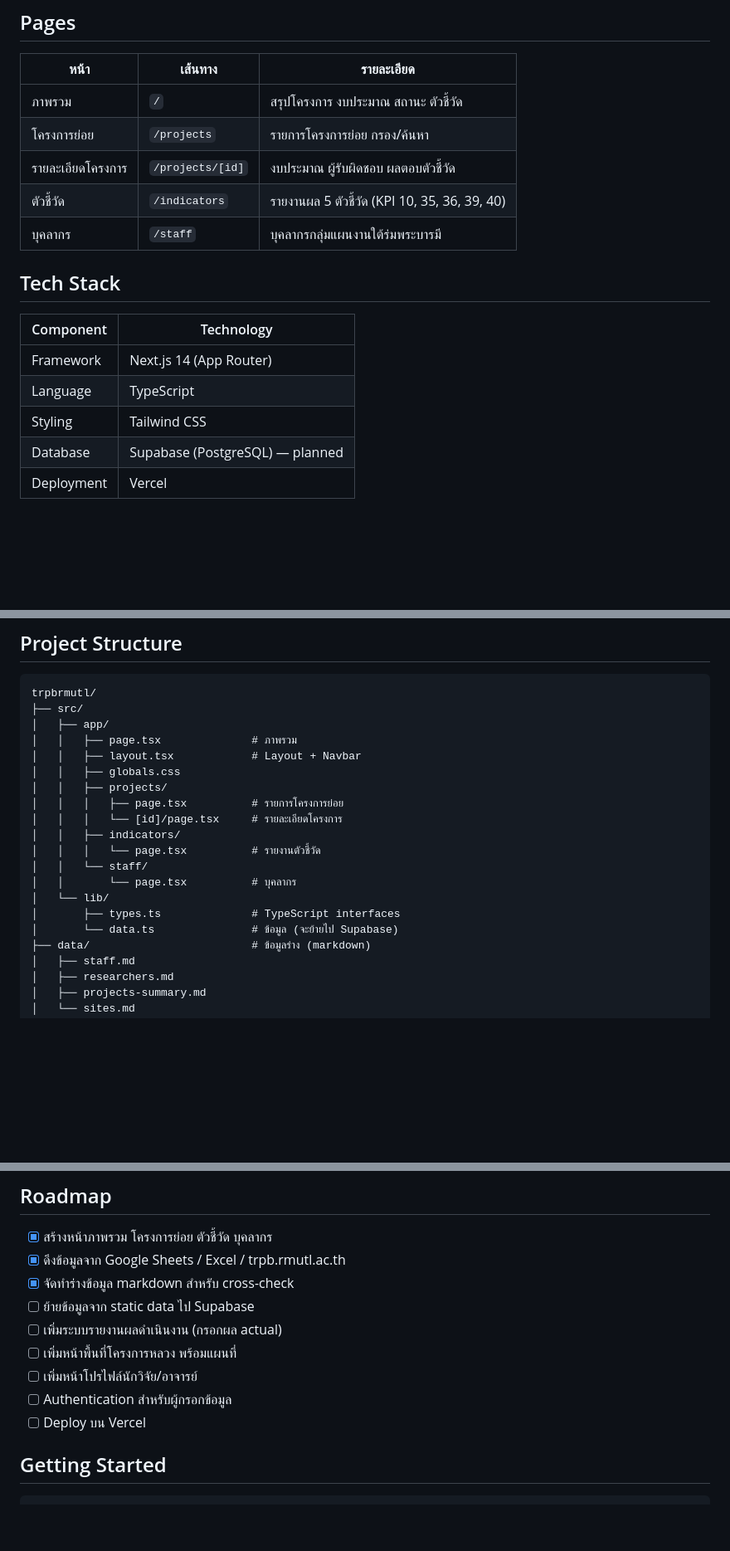
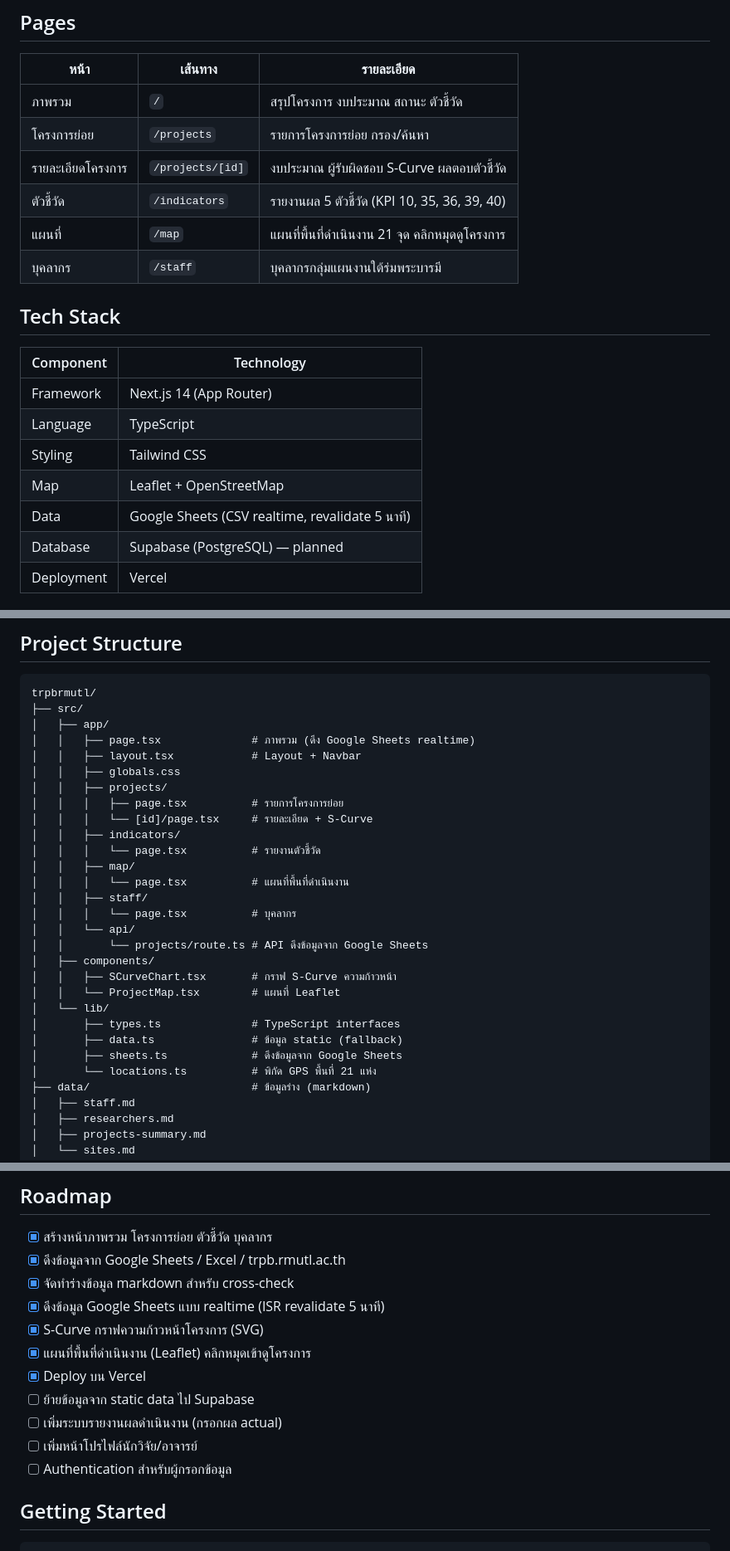
Before and after one commit to worrajak/trpbrmutl, a Markdown page: README.md, 3 parts joined by grey strips. Shown at 83% size. GitHub-like rendering; blank space fills up the shorter version.

Commit message:
docs: อัปเดต README เพิ่มแผนที่ S-Curve Google Sheets realtime
Co-Authored-By: Claude Opus 4.6 (1M context) <noreply@anthropic.com>

```diff
--- a/README.md
+++ b/README.md
@@ -20,8 +20,9 @@
 |---|---|---|
 | ภาพรวม | `/` | สรุปโครงการ งบประมาณ สถานะ ตัวชี้วัด |
 | โครงการย่อย | `/projects` | รายการโครงการย่อย กรอง/ค้นหา |
-| รายละเอียดโครงการ | `/projects/[id]` | งบประมาณ ผู้รับผิดชอบ ผลตอบตัวชี้วัด |
+| รายละเอียดโครงการ | `/projects/[id]` | งบประมาณ ผู้รับผิดชอบ S-Curve ผลตอบตัวชี้วัด |
 | ตัวชี้วัด | `/indicators` | รายงานผล 5 ตัวชี้วัด (KPI 10, 35, 36, 39, 40) |
+| แผนที่ | `/map` | แผนที่พื้นที่ดำเนินงาน 21 จุด คลิกหมุดดูโครงการ |
 | บุคลากร | `/staff` | บุคลากรกลุ่มแผนงานใต้ร่มพระบารมี |
 
 ## Tech Stack
@@ -31,6 +32,8 @@
 | Framework | Next.js 14 (App Router) |
 | Language | TypeScript |
 | Styling | Tailwind CSS |
+| Map | Leaflet + OpenStreetMap |
+| Data | Google Sheets (CSV realtime, revalidate 5 นาที) |
 | Database | Supabase (PostgreSQL) — planned |
 | Deployment | Vercel |
 
@@ -60,19 +63,28 @@
 trpbrmutl/
 ├── src/
 │   ├── app/
-│   │   ├── page.tsx              # ภาพรวม
+│   │   ├── page.tsx              # ภาพรวม (ดึง Google Sheets realtime)
 │   │   ├── layout.tsx            # Layout + Navbar
 │   │   ├── globals.css
 │   │   ├── projects/
 │   │   │   ├── page.tsx          # รายการโครงการย่อย
-│   │   │   └── [id]/page.tsx     # รายละเอียดโครงการ
+│   │   │   └── [id]/page.tsx     # รายละเอียด + S-Curve
 │   │   ├── indicators/
 │   │   │   └── page.tsx          # รายงานตัวชี้วัด
-│   │   └── staff/
-│   │       └── page.tsx          # บุคลากร
+│   │   ├── map/
+│   │   │   └── page.tsx          # แผนที่พื้นที่ดำเนินงาน
+│   │   ├── staff/
+│   │   │   └── page.tsx          # บุคลากร
+│   │   └── api/
+│   │       └── projects/route.ts # API ดึงข้อมูลจาก Google Sheets
+│   ├── components/
+│   │   ├── SCurveChart.tsx       # กราฟ S-Curve ความก้าวหน้า
+│   │   └── ProjectMap.tsx        # แผนที่ Leaflet
 │   └── lib/
 │       ├── types.ts              # TypeScript interfaces
-│       └── data.ts               # ข้อมูล (จะย้ายไป Supabase)
+│       ├── data.ts               # ข้อมูล static (fallback)
+│       ├── sheets.ts             # ดึงข้อมูลจาก Google Sheets
+│       └── locations.ts          # พิกัด GPS พื้นที่ 21 แห่ง
 ├── data/                         # ข้อมูลร่าง (markdown)
 │   ├── staff.md
 │   ├── researchers.md
@@ -93,12 +105,14 @@ trpbrmutl/
 - [x] สร้างหน้าภาพรวม โครงการย่อย ตัวชี้วัด บุคลากร
 - [x] ดึงข้อมูลจาก Google Sheets / Excel / trpb.rmutl.ac.th
 - [x] จัดทำร่างข้อมูล markdown สำหรับ cross-check
+- [x] ดึงข้อมูล Google Sheets แบบ realtime (ISR revalidate 5 นาที)
+- [x] S-Curve กราฟความก้าวหน้าโครงการ (SVG)
+- [x] แผนที่พื้นที่ดำเนินงาน (Leaflet) คลิกหมุดเข้าดูโครงการ
+- [x] Deploy บน Vercel
 - [ ] ย้ายข้อมูลจาก static data ไป Supabase
 - [ ] เพิ่มระบบรายงานผลดำเนินงาน (กรอกผล actual)
-- [ ] เพิ่มหน้าพื้นที่โครงการหลวง พร้อมแผนที่
 - [ ] เพิ่มหน้าโปรไฟล์นักวิจัย/อาจารย์
 - [ ] Authentication สำหรับผู้กรอกข้อมูล
-- [ ] Deploy บน Vercel
 
 ## Getting Started
 
```
